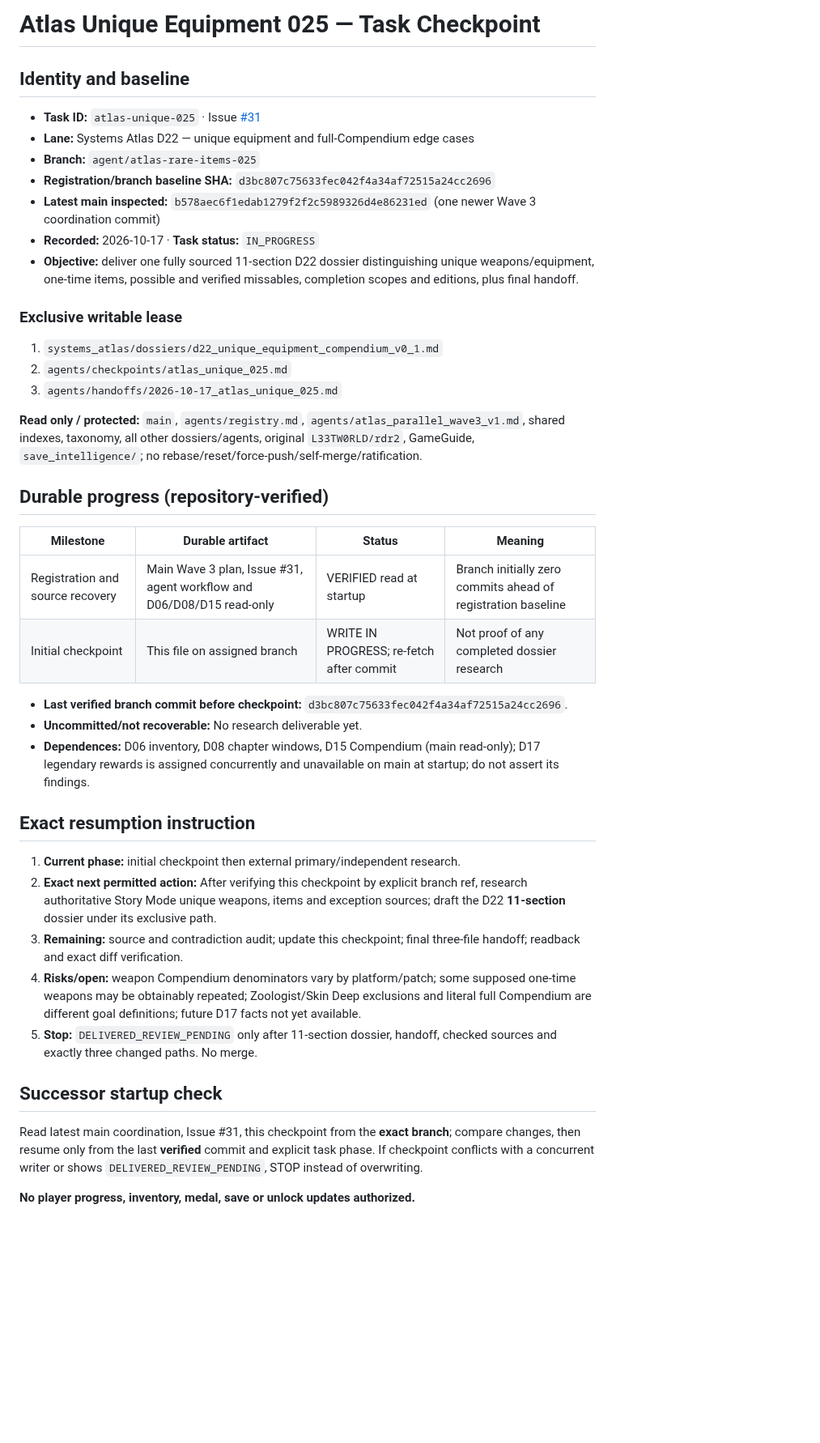
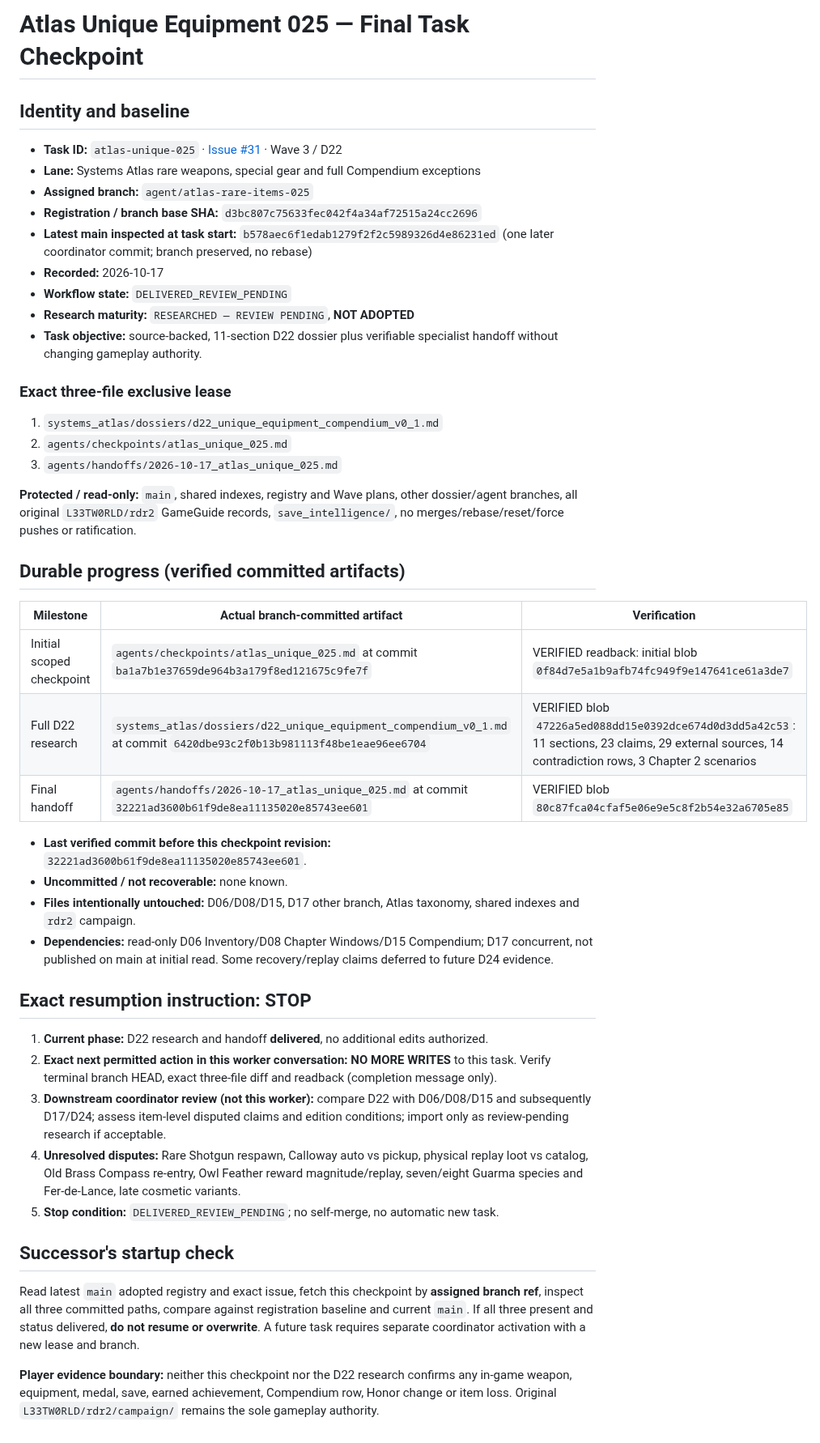
Before and after one commit to L33TW0RLD/rdr2-hub, a Markdown page: agents/checkpoints/atlas_unique_025.md, the part around the change. Shown at 81% size. Drawn GitHub-style; blank space fills up the shorter version.

Commit message:
atlas-unique-025: terminal checkpoint delivered review pending

```diff
--- a/agents/checkpoints/atlas_unique_025.md
+++ b/agents/checkpoints/atlas_unique_025.md
@@ -1,39 +1,48 @@
-# Atlas Unique Equipment 025 — Task Checkpoint
+# Atlas Unique Equipment 025 — Final Task Checkpoint
 
 ## Identity and baseline
-- **Task ID:** `atlas-unique-025` · Issue [#31](https://github.com/L33TW0RLD/rdr2-hub/issues/31)
-- **Lane:** Systems Atlas D22 — unique equipment and full-Compendium edge cases
-- **Branch:** `agent/atlas-rare-items-025`
-- **Registration/branch baseline SHA:** `d3bc807c75633fec042f4a34af72515a24cc2696`
-- **Latest main inspected:** `b578aec6f1edab1279f2f2c5989326d4e86231ed` (one newer Wave 3 coordination commit)
-- **Recorded:** 2026-10-17 · **Task status:** `IN_PROGRESS`
-- **Objective:** deliver one fully sourced 11-section D22 dossier distinguishing unique weapons/equipment, one-time items, possible and verified missables, completion scopes and editions, plus final handoff.
 
-### Exclusive writable lease
+- **Task ID:** `atlas-unique-025` · [Issue #31](https://github.com/L33TW0RLD/rdr2-hub/issues/31) · Wave 3 / D22
+- **Lane:** Systems Atlas rare weapons, special gear and full Compendium exceptions
+- **Assigned branch:** `agent/atlas-rare-items-025`
+- **Registration / branch base SHA:** `d3bc807c75633fec042f4a34af72515a24cc2696`
+- **Latest main inspected at task start:** `b578aec6f1edab1279f2f2c5989326d4e86231ed` (one later coordinator commit; branch preserved, no rebase)
+- **Recorded:** 2026-10-17
+- **Workflow state:** `DELIVERED_REVIEW_PENDING`
+- **Research maturity:** `RESEARCHED — REVIEW PENDING`, **NOT ADOPTED**
+- **Task objective:** source-backed, 11-section D22 dossier plus verifiable specialist handoff without changing gameplay authority.
+
+### Exact three-file exclusive lease
+
 1. `systems_atlas/dossiers/d22_unique_equipment_compendium_v0_1.md`
 2. `agents/checkpoints/atlas_unique_025.md`
 3. `agents/handoffs/2026-10-17_atlas_unique_025.md`
 
-**Read only / protected:** `main`, `agents/registry.md`, `agents/atlas_parallel_wave3_v1.md`, shared indexes, taxonomy, all other dossiers/agents, original `L33TW0RLD/rdr2`, GameGuide, `save_intelligence/`; no rebase/reset/force-push/self-merge/ratification.
+**Protected / read-only:** `main`, shared indexes, registry and Wave plans, other dossier/agent branches, all original `L33TW0RLD/rdr2` GameGuide records, `save_intelligence/`, no merges/rebase/reset/force pushes or ratification.
 
-## Durable progress (repository-verified)
-| Milestone | Durable artifact | Status | Meaning |
-|---|---|---|---|
-| Registration and source recovery | Main Wave 3 plan, Issue #31, agent workflow and D06/D08/D15 read-only | VERIFIED read at startup | Branch initially zero commits ahead of registration baseline |
-| Initial checkpoint | This file on assigned branch | WRITE IN PROGRESS; re-fetch after commit | Not proof of any completed dossier research |
+## Durable progress (verified committed artifacts)
 
-- **Last verified branch commit before checkpoint:** `d3bc807c75633fec042f4a34af72515a24cc2696`.
-- **Uncommitted/not recoverable:** No research deliverable yet.
-- **Dependences:** D06 inventory, D08 chapter windows, D15 Compendium (main read-only); D17 legendary rewards is assigned concurrently and unavailable on main at startup; do not assert its findings.
+| Milestone | Actual branch-committed artifact | Verification |
+|---|---|---|
+| Initial scoped checkpoint | `agents/checkpoints/atlas_unique_025.md` at commit `ba1a7b1e37659de964b3a179f8ed121675c9fe7f` | VERIFIED readback: initial blob `0f84d7e5a1b9afb74fc949f9e147641ce61a3de7` |
+| Full D22 research | `systems_atlas/dossiers/d22_unique_equipment_compendium_v0_1.md` at commit `6420dbe93c2f0b13b981113f48be1eae96ee6704` | VERIFIED blob `47226a5ed088dd15e0392dce674d0d3dd5a42c53`: 11 sections, 23 claims, 29 external sources, 14 contradiction rows, 3 Chapter 2 scenarios |
+| Final handoff | `agents/handoffs/2026-10-17_atlas_unique_025.md` at commit `32221ad3600b61f9de8ea11135020e85743ee601` | VERIFIED blob `80c87fca04cfaf5e06e9e5c8f2b54e32a6705e85` |
 
-## Exact resumption instruction
-1. **Current phase:** initial checkpoint then external primary/independent research.
-2. **Exact next permitted action:** After verifying this checkpoint by explicit branch ref, research authoritative Story Mode unique weapons, items and exception sources; draft the D22 **11-section** dossier under its exclusive path.
-3. **Remaining:** source and contradiction audit; update this checkpoint; final three-file handoff; readback and exact diff verification.
-4. **Risks/open:** weapon Compendium denominators vary by platform/patch; some supposed one-time weapons may be obtainably repeated; Zoologist/Skin Deep exclusions and literal full Compendium are different goal definitions; future D17 facts not yet available.
-5. **Stop:** `DELIVERED_REVIEW_PENDING` only after 11-section dossier, handoff, checked sources and exactly three changed paths. No merge.
+- **Last verified commit before this checkpoint revision:** `32221ad3600b61f9de8ea11135020e85743ee601`.
+- **Uncommitted / not recoverable:** none known.
+- **Files intentionally untouched:** D06/D08/D15, D17 other branch, Atlas taxonomy, shared indexes and `rdr2` campaign.
+- **Dependencies:** read-only D06 Inventory/D08 Chapter Windows/D15 Compendium; D17 concurrent, not published on main at initial read. Some recovery/replay claims deferred to future D24 evidence.
 
-## Successor startup check
-Read latest main coordination, Issue #31, this checkpoint from the **exact branch**; compare changes, then resume only from the last **verified** commit and explicit task phase. If checkpoint conflicts with a concurrent writer or shows `DELIVERED_REVIEW_PENDING`, STOP instead of overwriting.
+## Exact resumption instruction: STOP
 
-**No player progress, inventory, medal, save or unlock updates authorized.**
+1. **Current phase:** D22 research and handoff **delivered**, no additional edits authorized.
+2. **Exact next permitted action in this worker conversation:** **NO MORE WRITES** to this task. Verify terminal branch HEAD, exact three-file diff and readback (completion message only).
+3. **Downstream coordinator review (not this worker):** compare D22 with D06/D08/D15 and subsequently D17/D24; assess item-level disputed claims and edition conditions; import only as review-pending research if acceptable.
+4. **Unresolved disputes:** Rare Shotgun respawn, Calloway auto vs pickup, physical replay loot vs catalog, Old Brass Compass re-entry, Owl Feather reward magnitude/replay, seven/eight Guarma species and Fer-de-Lance, late cosmetic variants.
+5. **Stop condition:** `DELIVERED_REVIEW_PENDING`; no self-merge, no automatic new task.
+
+## Successor's startup check
+
+Read latest `main` adopted registry and exact issue, fetch this checkpoint by **assigned branch ref**, inspect all three committed paths, compare against registration baseline and current `main`. If all three present and status delivered, **do not resume or overwrite**. A future task requires separate coordinator activation with a new lease and branch.
+
+**Player evidence boundary:** neither this checkpoint nor the D22 research confirms any in-game weapon, equipment, medal, save, earned achievement, Compendium row, Honor change or item loss. Original `L33TW0RLD/rdr2/campaign/` remains the sole gameplay authority.
```
